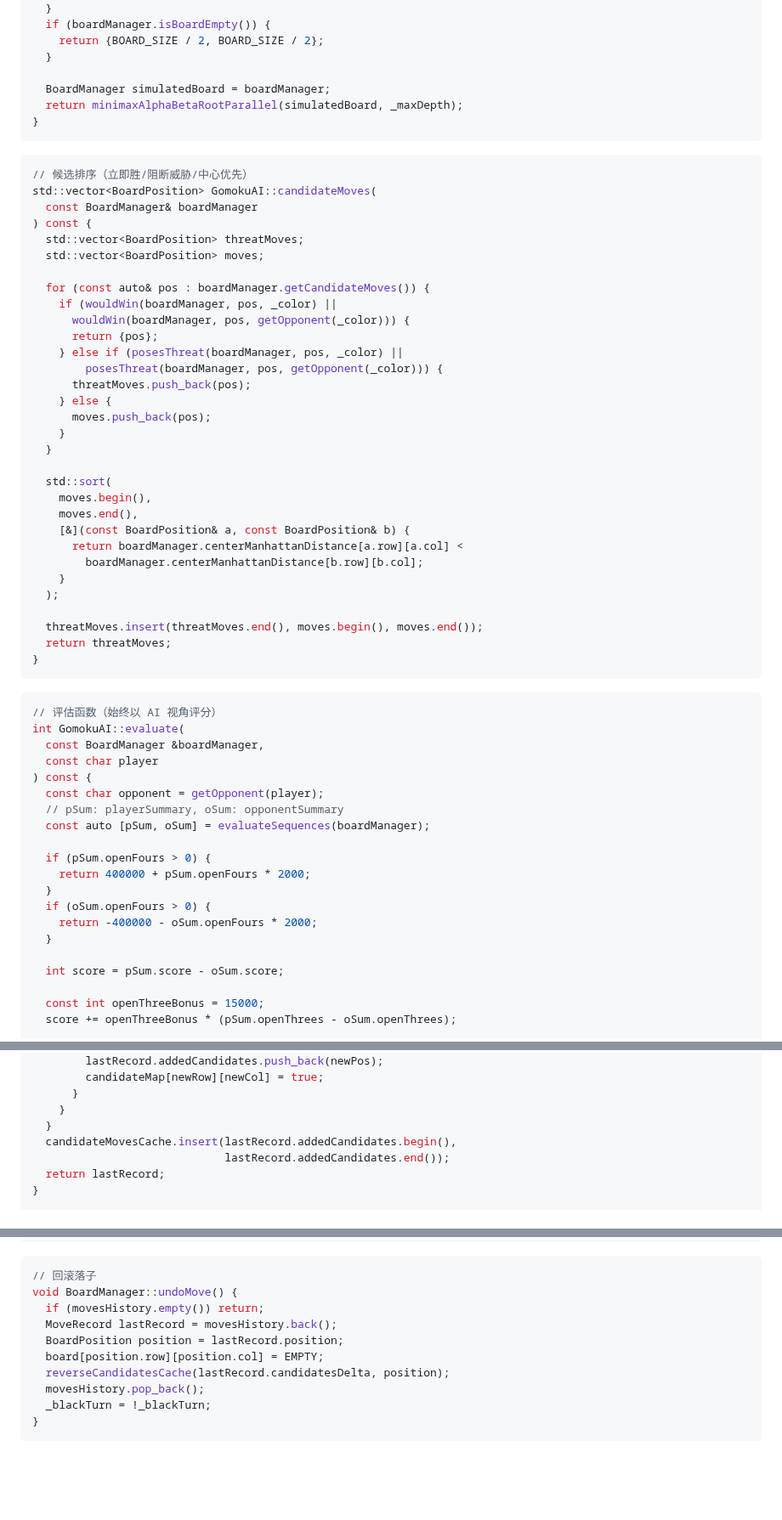
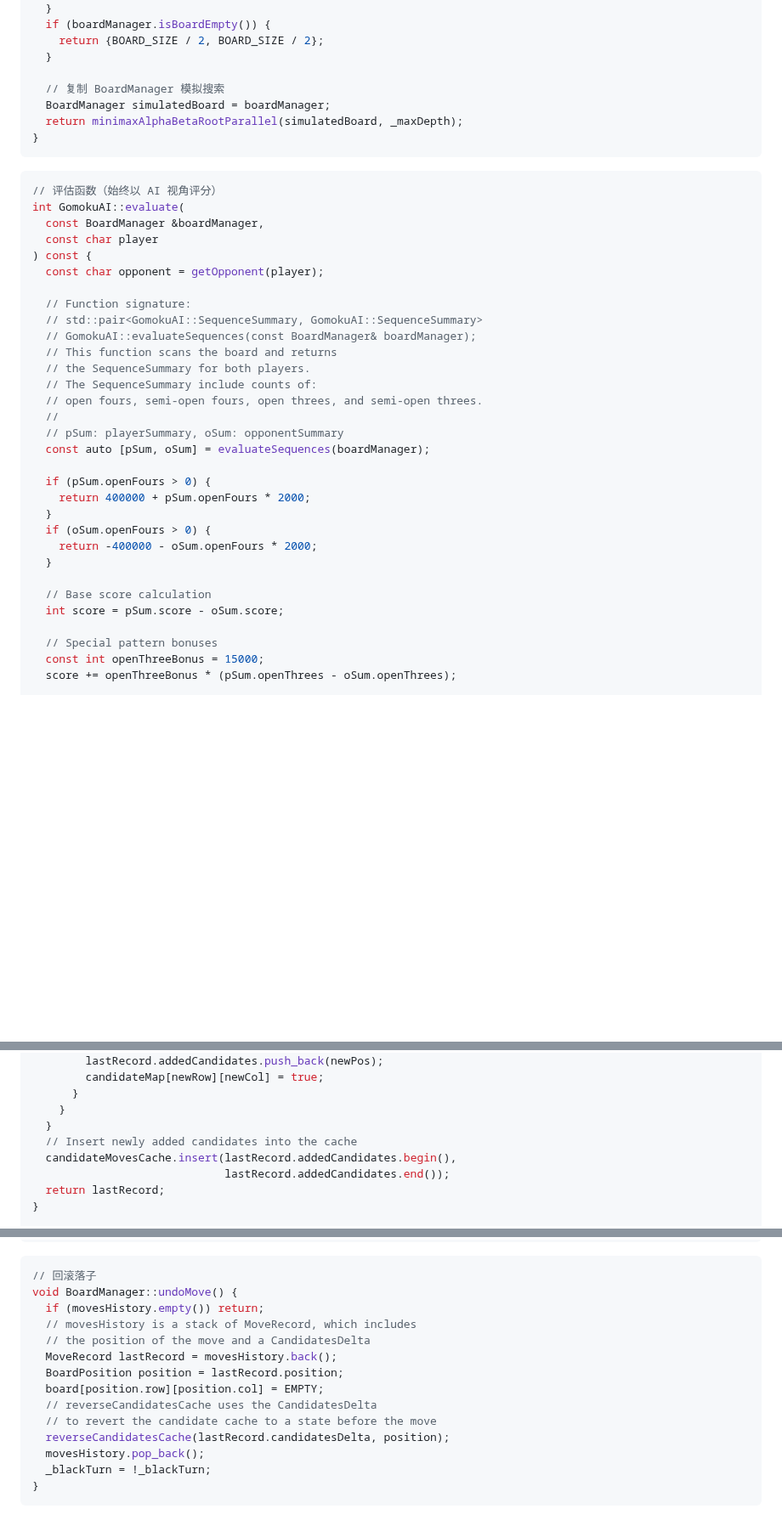
Before and after one commit to samuelhe52/Gomoku, a Markdown page: Report/gomoku-report.md, 3 parts joined by grey strips. Shown at 85% size. Rendered like a GitHub page; blank space fills up the shorter version.

````diff
--- a/Report/gomoku-report.md
+++ b/Report/gomoku-report.md
@@ -396,42 +398,9 @@ BoardPosition GomokuAI::getBestMove(
     return {BOARD_SIZE / 2, BOARD_SIZE / 2};
   }
 
+  // 复制 BoardManager 模拟搜索
   BoardManager simulatedBoard = boardManager;
   return minimaxAlphaBetaRootParallel(simulatedBoard, _maxDepth);
-}
-```
-
-```cpp
-// 候选排序（立即胜/阻断威胁/中心优先）
-std::vector<BoardPosition> GomokuAI::candidateMoves(
-  const BoardManager& boardManager
-) const {
-  std::vector<BoardPosition> threatMoves;
-  std::vector<BoardPosition> moves;
-
-  for (const auto& pos : boardManager.getCandidateMoves()) {
-    if (wouldWin(boardManager, pos, _color) ||
-      wouldWin(boardManager, pos, getOpponent(_color))) {
-      return {pos};
-    } else if (posesThreat(boardManager, pos, _color) ||
-        posesThreat(boardManager, pos, getOpponent(_color))) {
-      threatMoves.push_back(pos);
-    } else {
-      moves.push_back(pos);
-    }
-  }
-
-  std::sort(
-    moves.begin(),
-    moves.end(),
-    [&](const BoardPosition& a, const BoardPosition& b) {
-      return boardManager.centerManhattanDistance[a.row][a.col] <
-        boardManager.centerManhattanDistance[b.row][b.col];
-    }
-  );
-
-  threatMoves.insert(threatMoves.end(), moves.begin(), moves.end());
-  return threatMoves;
 }
 ```
 
@@ -442,6 +411,15 @@ int GomokuAI::evaluate(
   const char player
 ) const {
   const char opponent = getOpponent(player);
+
+  // Function signature:
+  // std::pair<GomokuAI::SequenceSummary, GomokuAI::SequenceSummary>
+  // GomokuAI::evaluateSequences(const BoardManager& boardManager);
+  // This function scans the board and returns
+  // the SequenceSummary for both players.
+  // The SequenceSummary include counts of:
+  // open fours, semi-open fours, open threes, and semi-open threes.
+  //
   // pSum: playerSummary, oSum: opponentSummary
   const auto [pSum, oSum] = evaluateSequences(boardManager);
 
@@ -452,8 +430,10 @@ int GomokuAI::evaluate(
     return -400000 - oSum.openFours * 2000;
   }
 
+  // Base score calculation
   int score = pSum.score - oSum.score;
 
+  // Special pattern bonuses
   const int openThreeBonus = 15000;
   score += openThreeBonus * (pSum.openThrees - oSum.openThrees);
 
@@ -596,6 +616,7 @@ BoardManager::CandidatesDelta BoardManager::updateCandidatesCache(
       }
     }
   }
+  // Insert newly added candidates into the cache
   candidateMovesCache.insert(lastRecord.addedCandidates.begin(),
                              lastRecord.addedCandidates.end());
   return lastRecord;
@@ -620,9 +641,13 @@ void BoardManager::reverseCandidatesCache(
 // 回滚落子
 void BoardManager::undoMove() {
   if (movesHistory.empty()) return;
+  // movesHistory is a stack of MoveRecord, which includes
+  // the position of the move and a CandidatesDelta
   MoveRecord lastRecord = movesHistory.back();
   BoardPosition position = lastRecord.position;
   board[position.row][position.col] = EMPTY;
+  // reverseCandidatesCache uses the CandidatesDelta
+  // to revert the candidate cache to a state before the move
   reverseCandidatesCache(lastRecord.candidatesDelta, position);
   movesHistory.pop_back();
   _blackTurn = !_blackTurn;
````
Also changed, not shown: other parts of Report/gomoku-report.md (+67 -59 lines).
